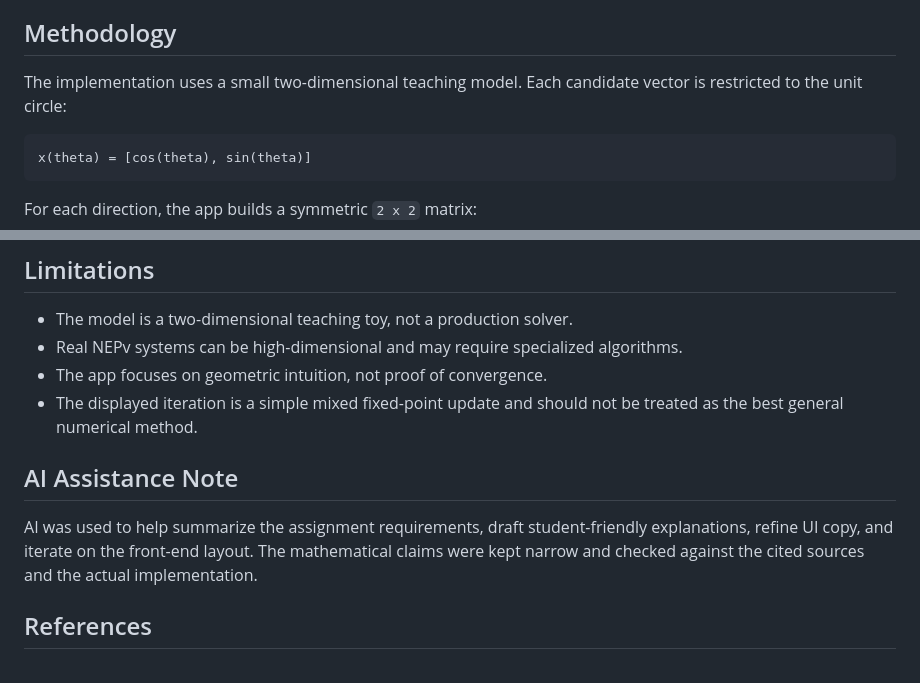
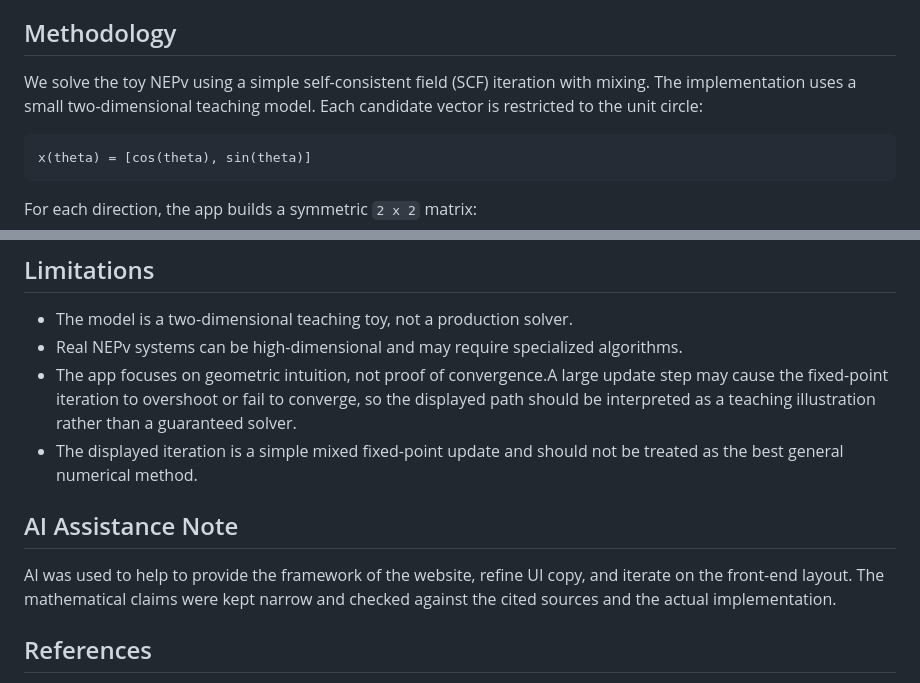
Before and after one commit to chiyaxing666-sudo/nepv-visual-lab, a Markdown page: REPORT.md, 2 parts joined by grey strips. Drawn GitHub-style.

````diff
--- a/REPORT.md
+++ b/REPORT.md
@@ -14,7 +14,7 @@ The website is designed for students who know basic linear algebra but may not h
 
 ## Methodology
 
-The implementation uses a small two-dimensional teaching model. Each candidate vector is restricted to the unit circle:
+We solve the toy NEPv using a simple self-consistent field (SCF) iteration with mixing. The implementation uses a small two-dimensional teaching model. Each candidate vector is restricted to the unit circle:
 
 ```text
 x(theta) = [cos(theta), sin(theta)]
@@ -84,12 +84,12 @@ The visual design uses a clean glass-like layout, large readable typography, and
 
 - The model is a two-dimensional teaching toy, not a production solver.
 - Real NEPv systems can be high-dimensional and may require specialized algorithms.
-- The app focuses on geometric intuition, not proof of convergence.
+- The app focuses on geometric intuition, not proof of convergence.A large update step may cause the fixed-point iteration to overshoot or fail to converge, so the displayed path should be interpreted as a teaching illustration rather than a guaranteed solver.
 - The displayed iteration is a simple mixed fixed-point update and should not be treated as the best general numerical method.
 
 ## AI Assistance Note
 
-AI was used to help summarize the assignment requirements, draft student-friendly explanations, refine UI copy, and iterate on the front-end layout. The mathematical claims were kept narrow and checked against the cited sources and the actual implementation.
+AI was used to help to provide the framework of the website, refine UI copy, and iterate on the front-end layout. The mathematical claims were kept narrow and checked against the cited sources and the actual implementation.
 
 ## References
 
````
